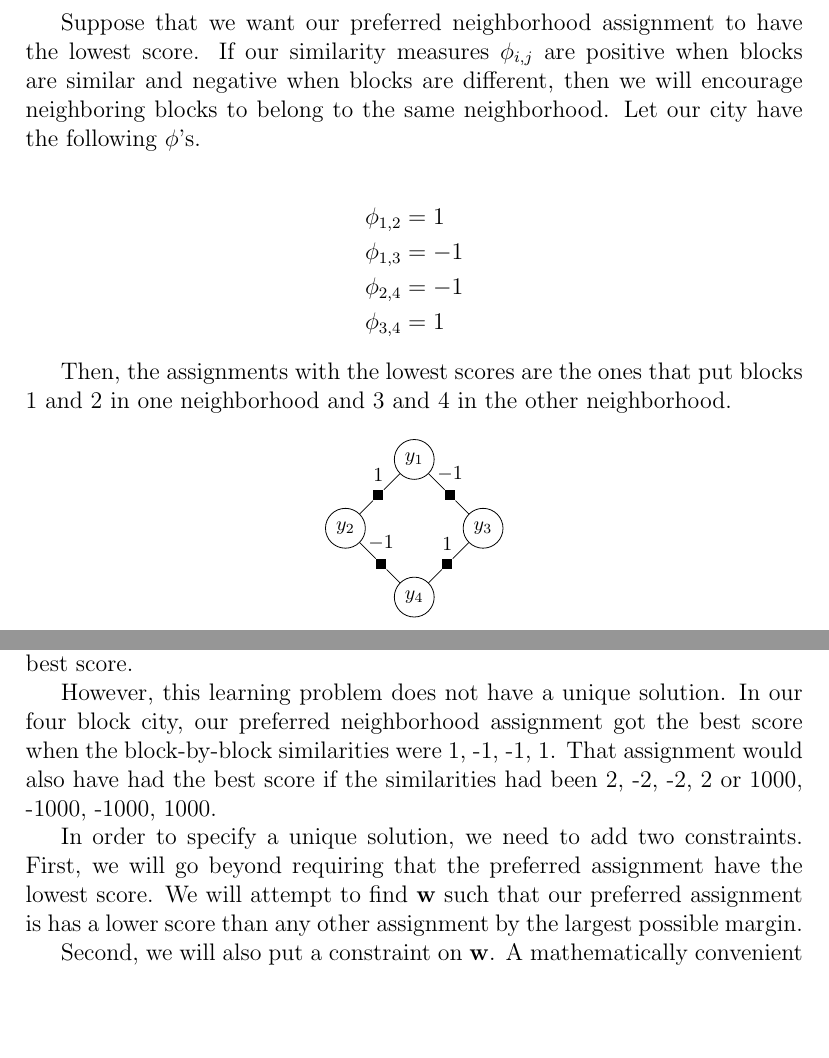
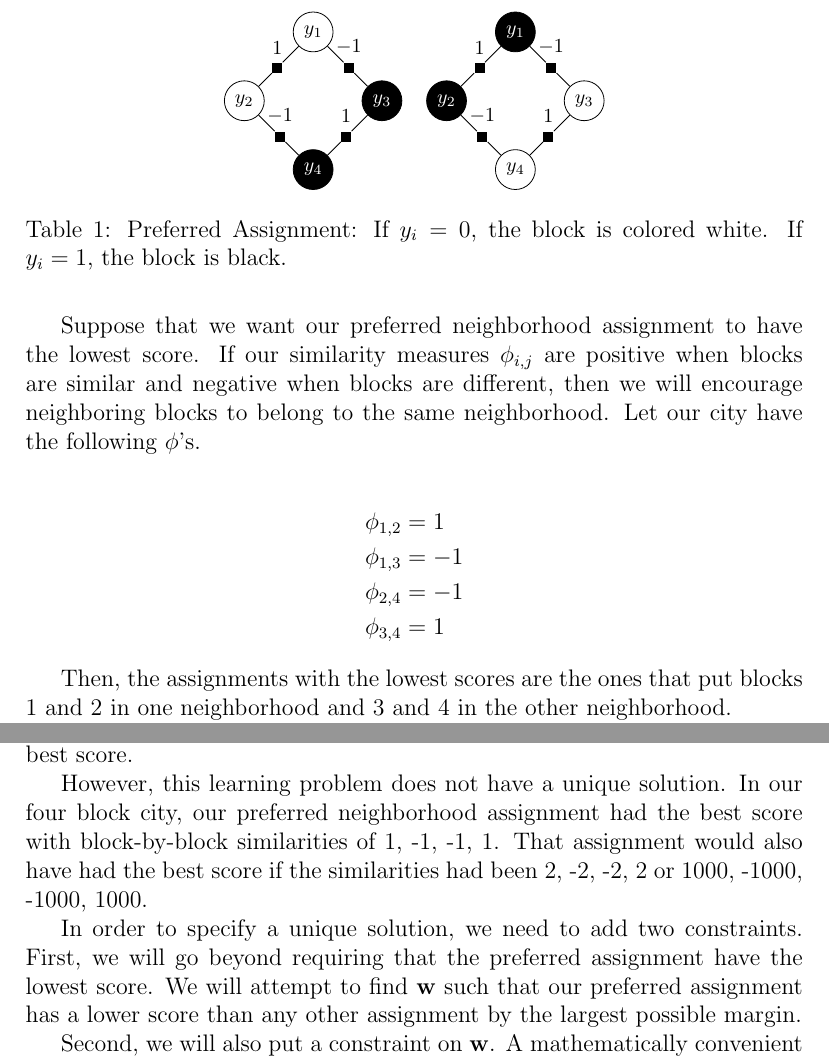
Before and after one commit to fgregg/neighborhoods, a LaTeX document (writing/qualifying_paper.tex, which reads writing/theory_and_math.tex): two parts of pages 3 and 6 of 18, joined at a grey line, cut so that both start at the same text, the shorter picture padded with empty space. Compiled offline with pdfLaTeX.

Commit message:
ASA style

```diff
--- a/writing/theory_and_math.tex
+++ b/writing/theory_and_math.tex
@@ -102,12 +102,27 @@ Then, the assignments with the lowest scores are the ones that put
 blocks $1$ and $2$ in one neighborhood and $3$ and $4$ in the other
 neighborhood.
 
-\begin{figure}[!h]
+\begin{table}
 \centering
-
+  \begin{tabular}{cc}
       \tikz{ %
         \node[latent] (1) {$y_1$} ; %
         \node[latent, below left=of 1] (2) {$y_2$} ; %
+        \node[latent, fill=black, below right=of 1] (3) {\textcolor{white}{$y_3$}} ; %
+        \node[latent, fill=black, below left=of 3] (4) {\textcolor{white}{$y_4$}} ; %
+        \factor[below left=of 1] {1-2} {$1$} {} {} ;
+        \factor[below right=of 1] {1-3} {$-1$} {} {} ;
+        \factor[below right=of 2] {2-4} {$-1$} {} {} ;
+        \factor[below left=of 3] {3-4} {$1$} {} {} ;
+        \factoredge[-] {1} {1-2} {2} ; %
+        \factoredge[-] {1} {1-3} {3} ; %
+        \factoredge[-] {2} {2-4} {4} ; %
+        \factoredge[-] {3} {3-4} {4} ; %
+      }
+    &
+      \tikz{ %
+        \node[latent, fill=black] (1) {\textcolor{white}{$y_1$}} ; %
+        \node[latent, fill=black, below left=of 1] (2) {\textcolor{white}{$y_2$}} ; %
         \node[latent, below right=of 1] (3) {$y_3$} ; %
         \node[latent, below left=of 3] (4) {$y_4$} ; %
         \factor[below left=of 1] {1-2} {$1$} {} {} ;
@@ -228,8 +246,8 @@ w_{m-1}, w_m\}$ that produce the aggregate similarities $\phi$'s which
 give our target neighborhood assignment the best score.
 
 However, this learning problem does not have a unique solution. In our
-four block city, our preferred neighborhood assignment got the best
-score when the block-by-block similarities were 1, -1, -1, 1. That
+four block city, our preferred neighborhood assignment had the best
+score with block-by-block similarities of 1, -1, -1, 1. That
 assignment would also have had the best score if the similarities had
 been 2, -2, -2, 2 or 1000, -1000, -1000,
 1000.
@@ -237,7 +255,7 @@ been 2, -2, -2, 2 or 1000, -1000, -1000,
 In order to specify a unique solution, we need to add two
 constraints. First, we will go beyond requiring that the preferred
 assignment have the lowest score. We will attempt to find $\mathbf{w}$
-such that our preferred assignment is has a lower score than any other
+such that our preferred assignment has a lower score than any other
 assignment by the largest possible margin.
 
 Second, we will also put a constraint on $\mathbf{w}$. A
```
Also changed, not shown: writing/qp.bib (+1 -0 lines), writing/theory_and_math.tex (33 more changed lines), 1 other file. Lines whose indentation alone changed are shown as unchanged.
